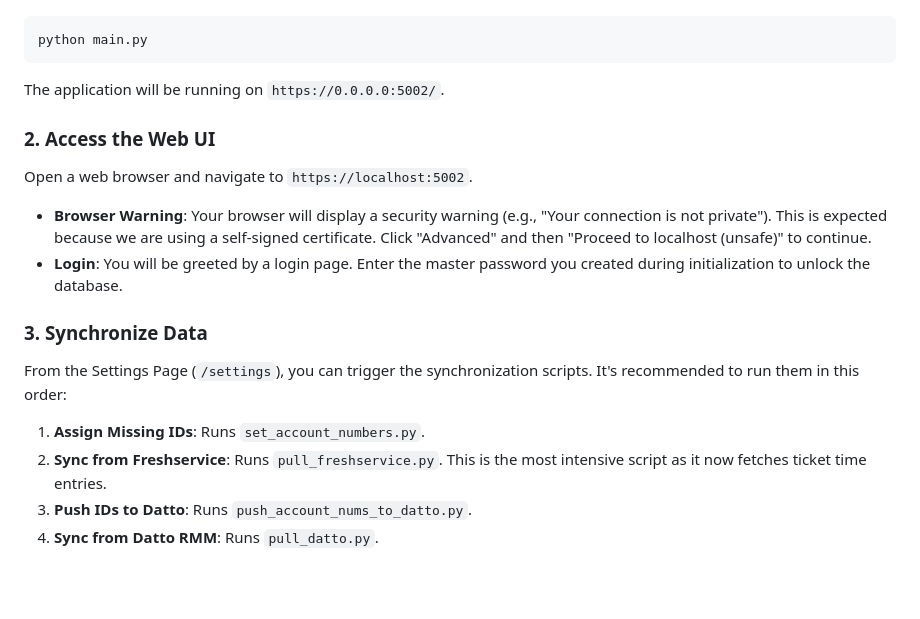
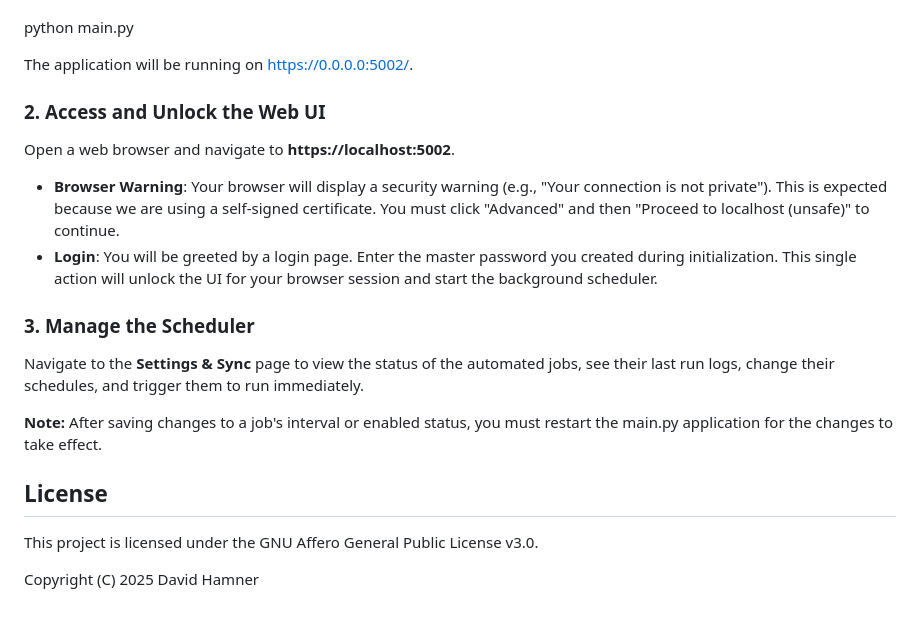
Before and after one commit to hamnertime/integodash, a Markdown page: README.md, the part around one of its changes. GitHub-like rendering; blank space fills up the shorter version.

````diff
--- a/README.md
+++ b/README.md
@@ -79,22 +77,23 @@ Start the web server with the following command:
 
-```bash
 python main.py
-```
 
-The application will be running on `https://0.0.0.0:5002/`.
+The application will be running on https://0.0.0.0:5002/.
 
-### 2. Access the Web UI
+### **2\. Access and Unlock the Web UI**
 
-Open a web browser and navigate to `https://localhost:5002`.
+Open a web browser and navigate to **https://localhost:5002**.
 
-- **Browser Warning**: Your browser will display a security warning (e.g., "Your connection is not private"). This is expected because we are using a self-signed certificate. Click "Advanced" and then "Proceed to localhost (unsafe)" to continue.
-- **Login**: You will be greeted by a login page. Enter the master password you created during initialization to unlock the database.
+* **Browser Warning**: Your browser will display a security warning (e.g., "Your connection is not private"). This is expected because we are using a self-signed certificate. You must click "Advanced" and then "Proceed to localhost (unsafe)" to continue.
+* **Login**: You will be greeted by a login page. Enter the master password you created during initialization. This single action will unlock the UI for your browser session and start the background scheduler.
 
-### 3. Synchronize Data
+### **3\. Manage the Scheduler**
 
-From the Settings Page (`/settings`), you can trigger the synchronization scripts. It's recommended to run them in this order:
+Navigate to the **Settings & Sync** page to view the status of the automated jobs, see their last run logs, change their schedules, and trigger them to run immediately.
 
-1. **Assign Missing IDs**: Runs `set_account_numbers.py`.
-2. **Sync from Freshservice**: Runs `pull_freshservice.py`. This is the most intensive script as it now fetches ticket time entries.
-3. **Push IDs to Datto**: Runs `push_account_nums_to_datto.py`.
-4. **Sync from Datto RMM**: Runs `pull_datto.py`.
+**Note:** After saving changes to a job's interval or enabled status, you must restart the main.py application for the changes to take effect.
+
+## **License**
+
+This project is licensed under the GNU Affero General Public License v3.0.
+
+Copyright (C) 2025 David Hamner
````
Also changed, not shown: other parts of README.md (+44 -46 lines).
